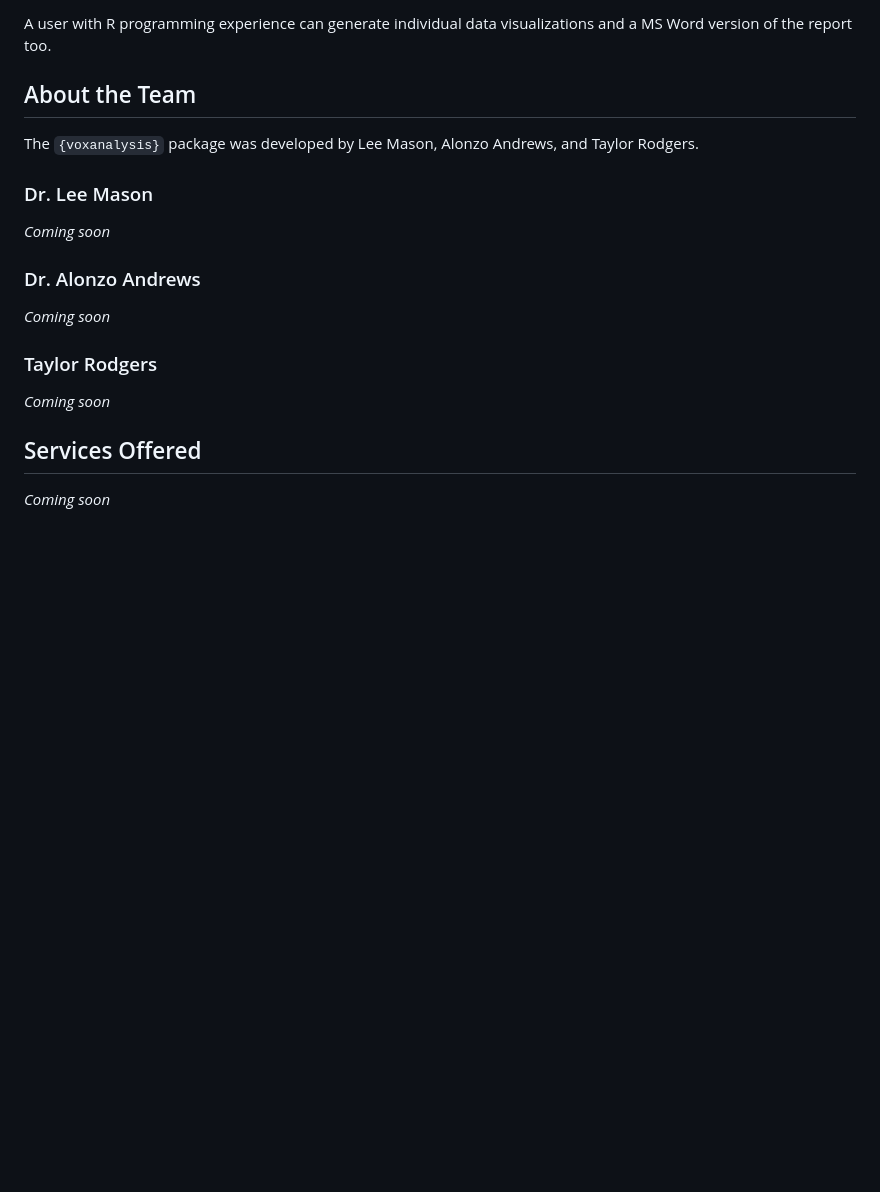
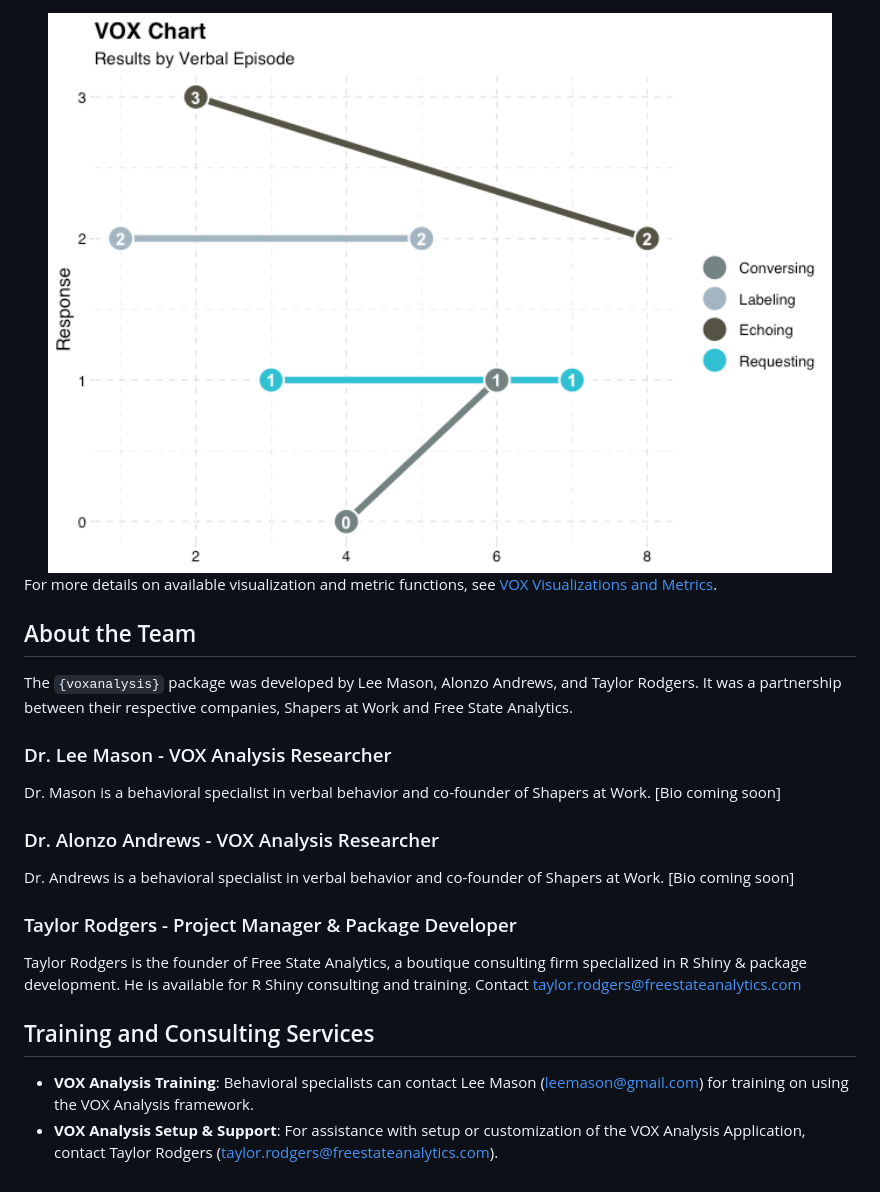
Before and after one commit to Free-State-Analytics/voxanalysis, a Markdown page: README.md, the part around the change printed below. GitHub-like rendering; pictures changed too: man/figures/README-unnamed-chunk-5-1.png (added); blank space fills up the shorter version.

```diff
--- a/README.md
+++ b/README.md
@@ -89,24 +104,38 @@ to learn more about these functions.
 
-A user with R programming experience can generate individual data
-visualizations and a MS Word version of the report too.
+<img src="man/figures/README-unnamed-chunk-5-1.png" width="100%" />
+
+For more details on available visualization and metric functions, see
+[VOX Visualizations and
+Metrics](https://free-state-analytics.github.io/voxanalysis/articles/datavizandcharts.html).
 
 ## About the Team
 
 The `{voxanalysis}` package was developed by Lee Mason, Alonzo Andrews,
-and Taylor Rodgers.
+and Taylor Rodgers. It was a partnership between their respective
+companies, Shapers at Work and Free State Analytics.
 
-### Dr. Lee Mason
+### Dr. Lee Mason - VOX Analysis Researcher
 
-*Coming soon*
+Dr. Mason is a behavioral specialist in verbal behavior and co-founder
+of Shapers at Work. \[Bio coming soon\]
 
-### Dr. Alonzo Andrews
+### Dr. Alonzo Andrews - VOX Analysis Researcher
 
-*Coming soon*
+Dr. Andrews is a behavioral specialist in verbal behavior and co-founder
+of Shapers at Work. \[Bio coming soon\]
 
-### Taylor Rodgers
+### Taylor Rodgers - Project Manager & Package Developer
 
-*Coming soon*
+Taylor Rodgers is the founder of Free State Analytics, a boutique
+consulting firm specialized in R Shiny & package development. He is
+available for R Shiny consulting and training. Contact
+<taylor.rodgers@freestateanalytics.com>
 
-## Services Offered
+## Training and Consulting Services
 
-*Coming soon*
+- **VOX Analysis Training**: Behavioral specialists can contact Lee
+  Mason (<leemason@gmail.com>) for training on using the VOX Analysis
+  framework.
+- **VOX Analysis Setup & Support**: For assistance with setup or
+  customization of the VOX Analysis Application, contact Taylor Rodgers
+  (<taylor.rodgers@freestateanalytics.com>).
```
Also changed, not shown: other parts of README.md (+58 -43 lines), 1 other file.
